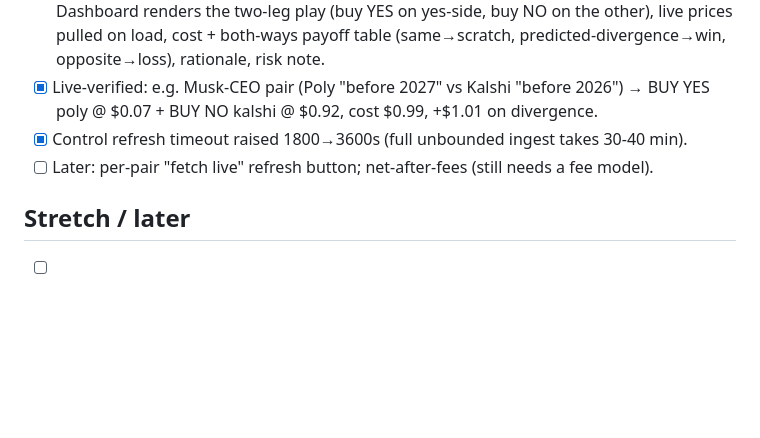
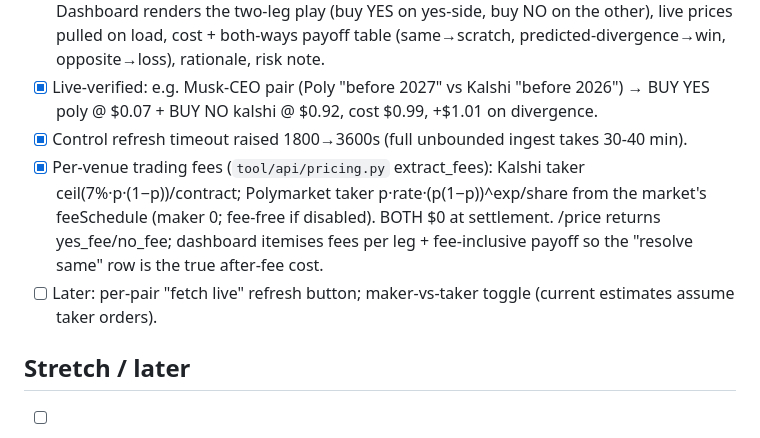
Before and after one commit to slimnsohn/Claude2.0, a Markdown page: apps/resmap/TODO.md, the part around the change. GitHub-like rendering; blank space fills up the shorter version.

Commit message:
docs(resmap): TODO — mark per-venue fees done
Co-Authored-By: Claude Fable 5 <noreply@anthropic.com>

```diff
--- a/apps/resmap/TODO.md
+++ b/apps/resmap/TODO.md
@@ -110,7 +110,13 @@ Work top to bottom. Each phase is independently testable. Check off as you go.
 - [x] Live-verified: e.g. Musk-CEO pair (Poly "before 2027" vs Kalshi "before 2026")
       → BUY YES poly @ $0.07 + BUY NO kalshi @ $0.92, cost $0.99, +$1.01 on divergence.
 - [x] Control refresh timeout raised 1800→3600s (full unbounded ingest takes 30-40 min).
-- [ ] Later: per-pair "fetch live" refresh button; net-after-fees (still needs a fee model).
+- [x] Per-venue trading fees (`tool/api/pricing.py` extract_fees): Kalshi taker
+      ceil(7%·p·(1−p))/contract; Polymarket taker p·rate·(p(1−p))^exp/share from the
+      market's feeSchedule (maker 0; fee-free if disabled). BOTH $0 at settlement.
+      /price returns yes_fee/no_fee; dashboard itemises fees per leg + fee-inclusive
+      payoff so the "resolve same" row is the true after-fee cost.
+- [ ] Later: per-pair "fetch live" refresh button; maker-vs-taker toggle (current
+      estimates assume taker orders).
 
 ## Stretch / later
 - [ ] Rule-change alert feed as its own subscription (Telegram/Discord/webhook)
```
